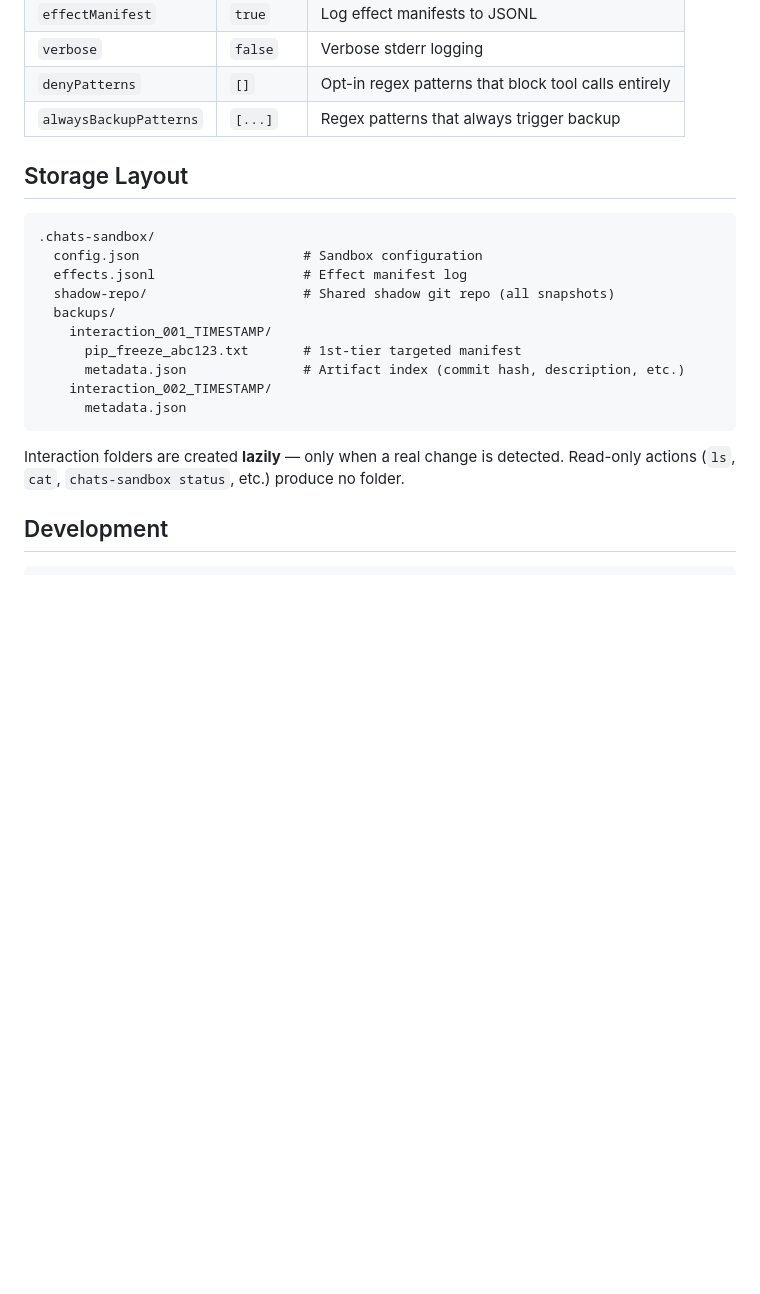
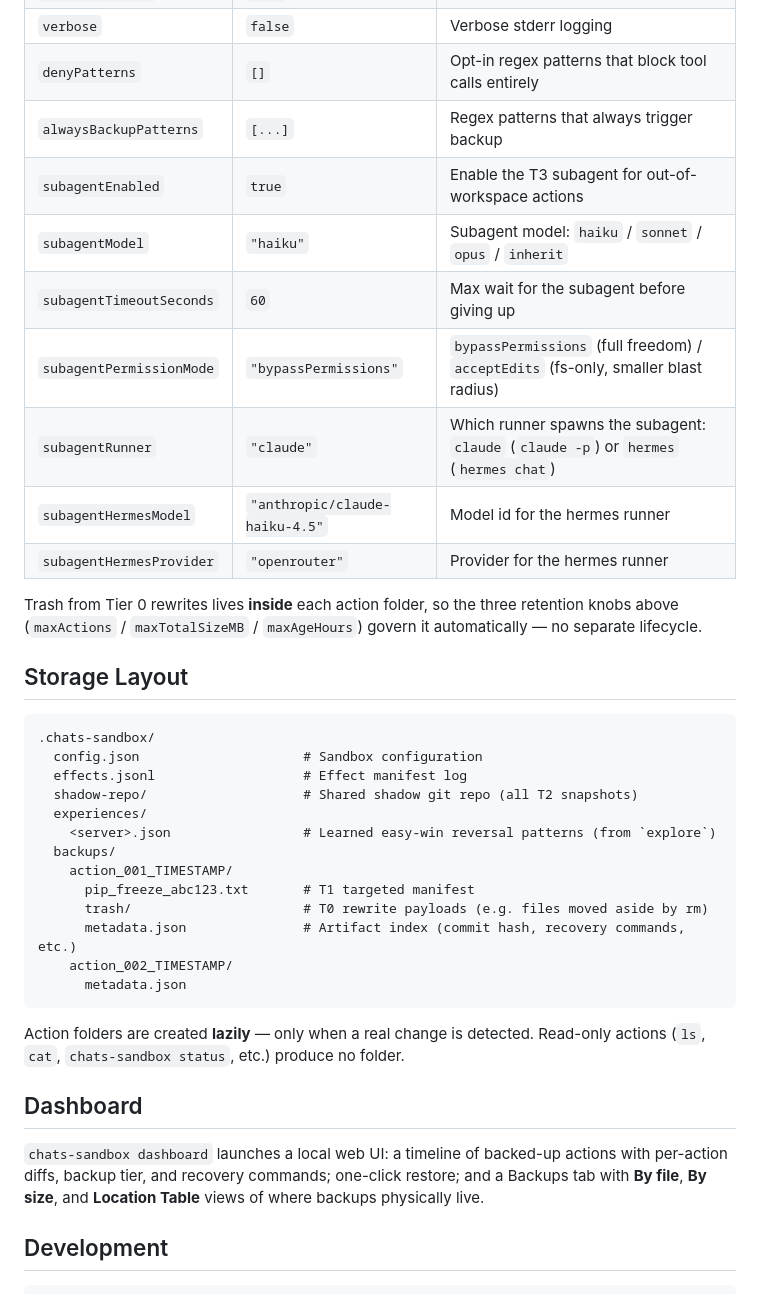
Before and after one commit to xli04/CHATS-Sandbox, a Markdown page: README.md, the part around one of its changes. Rendered like a GitHub page; blank space fills up the shorter version.

````diff
--- a/README.md
+++ b/README.md
@@ -111,6 +152,15 @@ Stored in `.chats-sandbox/config.json`:
 | `verbose` | `false` | Verbose stderr logging |
 | `denyPatterns` | `[]` | Opt-in regex patterns that block tool calls entirely |
 | `alwaysBackupPatterns` | `[...]` | Regex patterns that always trigger backup |
+| `subagentEnabled` | `true` | Enable the T3 subagent for out-of-workspace actions |
+| `subagentModel` | `"haiku"` | Subagent model: `haiku` / `sonnet` / `opus` / `inherit` |
+| `subagentTimeoutSeconds` | `60` | Max wait for the subagent before giving up |
+| `subagentPermissionMode` | `"bypassPermissions"` | `bypassPermissions` (full freedom) / `acceptEdits` (fs-only, smaller blast radius) |
+| `subagentRunner` | `"claude"` | Which runner spawns the subagent: `claude` (`claude -p`) or `hermes` (`hermes chat`) |
+| `subagentHermesModel` | `"anthropic/claude-haiku-4.5"` | Model id for the hermes runner |
+| `subagentHermesProvider` | `"openrouter"` | Provider for the hermes runner |
+
+Trash from Tier 0 rewrites lives **inside** each action folder, so the three retention knobs above (`maxActions` / `maxTotalSizeMB` / `maxAgeHours`) govern it automatically — no separate lifecycle.
 
 ## Storage Layout
 
@@ -118,16 +168,23 @@ Stored in `.chats-sandbox/config.json`:
 .chats-sandbox/
   config.json                     # Sandbox configuration
   effects.jsonl                   # Effect manifest log
-  shadow-repo/                    # Shared shadow git repo (all snapshots)
+  shadow-repo/                    # Shared shadow git repo (all T2 snapshots)
+  experiences/
+    <server>.json                 # Learned easy-win reversal patterns (from `explore`)
   backups/
-    interaction_001_TIMESTAMP/
-      pip_freeze_abc123.txt       # 1st-tier targeted manifest
-      metadata.json               # Artifact index (commit hash, description, etc.)
-    interaction_002_TIMESTAMP/
+    action_001_TIMESTAMP/
+      pip_freeze_abc123.txt       # T1 targeted manifest
+      trash/                      # T0 rewrite payloads (e.g. files moved aside by rm)
+      metadata.json               # Artifact index (commit hash, recovery commands, etc.)
+    action_002_TIMESTAMP/
       metadata.json
 ```
 
-Interaction folders are created **lazily** — only when a real change is detected. Read-only actions (`ls`, `cat`, `chats-sandbox status`, etc.) produce no folder.
+Action folders are created **lazily** — only when a real change is detected. Read-only actions (`ls`, `cat`, `chats-sandbox status`, etc.) produce no folder.
+
+## Dashboard
+
+`chats-sandbox dashboard` launches a local web UI: a timeline of backed-up actions with per-action diffs, backup tier, and recovery commands; one-click restore; and a Backups tab with **By file**, **By size**, and **Location Table** views of where backups physically live.
 
 ## Development
 
````
Also changed, not shown: other parts of README.md (+67 -26 lines).
